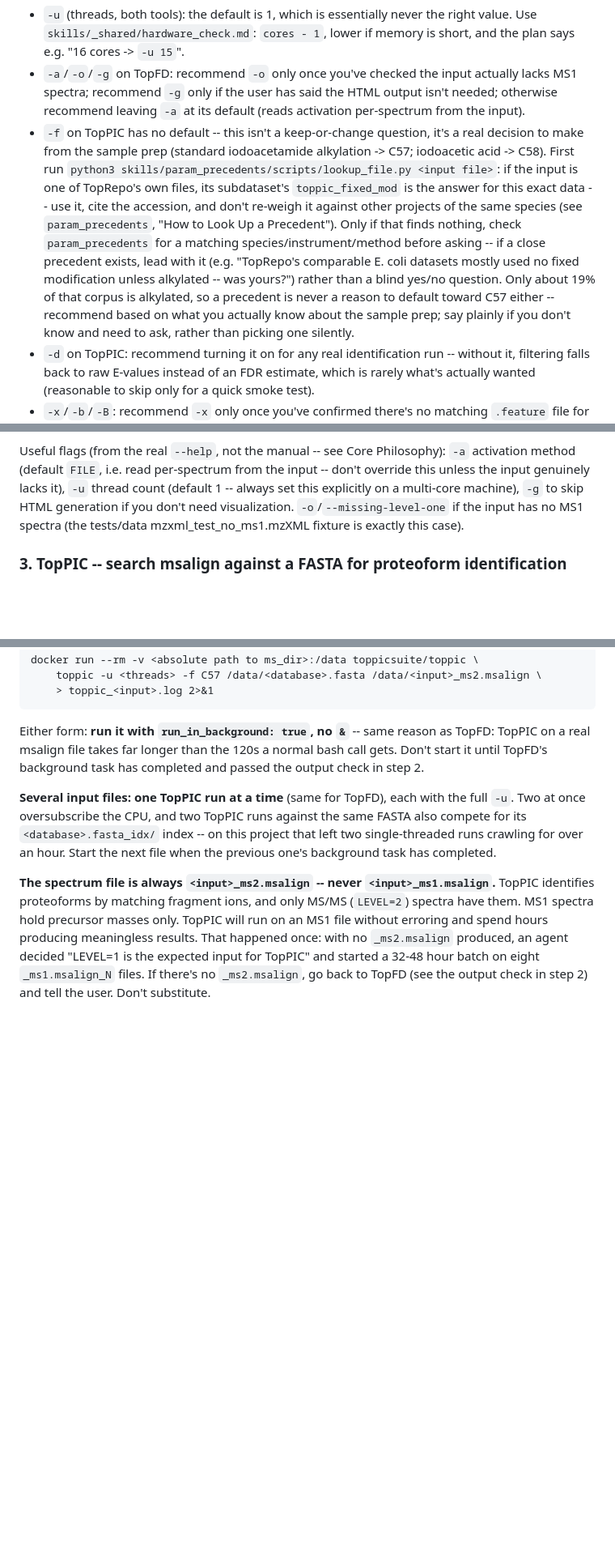
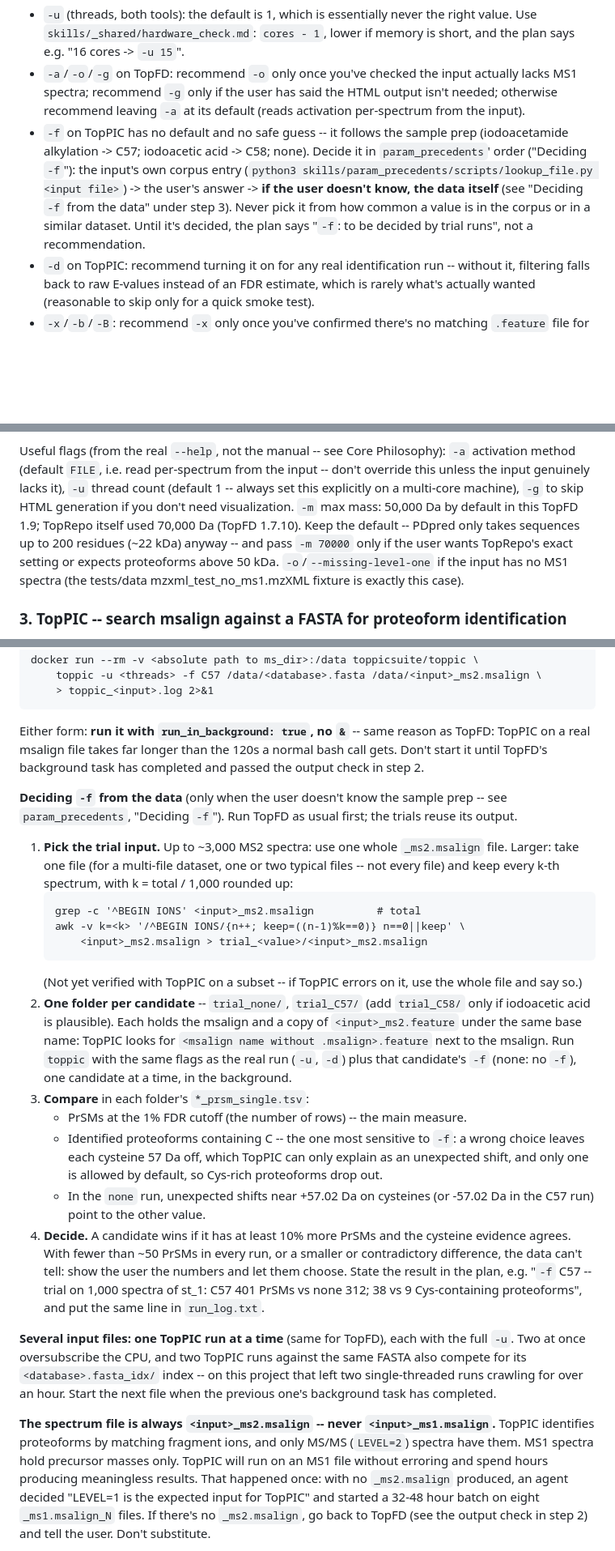
Before and after one commit to ER130/TopRepo-Agent, a Markdown page: skills/toppic_suite/SKILL.md, 3 parts joined by grey strips. Shown at 81% size. Drawn GitHub-style; blank space fills up the shorter version.

````diff
--- a/skills/toppic_suite/SKILL.md
+++ b/skills/toppic_suite/SKILL.md
@@ -107,22 +107,16 @@ default, and just as explicitly say "the default is right here, because
   input actually lacks MS1 spectra; recommend `-g` only if the user has
   said the HTML output isn't needed; otherwise recommend leaving `-a` at
   its default (reads activation per-spectrum from the input).
-- `-f` on TopPIC has no default -- this isn't a keep-or-change question,
-  it's a real decision to make from the sample prep (standard
-  iodoacetamide alkylation -> C57; iodoacetic acid -> C58). First run
-  `python3 skills/param_precedents/scripts/lookup_file.py <input file>`:
-  if the input is one of TopRepo's own files, its subdataset's
-  `toppic_fixed_mod` is the answer for this exact data -- use it, cite
-  the accession, and don't re-weigh it against other projects of the
-  same species (see `param_precedents`, "How to Look Up a Precedent").
-  Only if that finds nothing, check `param_precedents` for a matching
-  species/instrument/method before asking -- if a close precedent exists, lead with it (e.g.
-  "TopRepo's comparable E. coli datasets mostly used no fixed
-  modification unless alkylated -- was yours?") rather than a blind
-  yes/no question. Only about 19% of that corpus is alkylated, so a
-  precedent is never a reason to default toward C57 either -- recommend
-  based on what you actually know about the sample prep; say plainly if
-  you don't know and need to ask, rather than picking one silently.
+- `-f` on TopPIC has no default and no safe guess -- it follows the
+  sample prep (iodoacetamide alkylation -> C57; iodoacetic acid -> C58;
+  none). Decide it in `param_precedents`' order ("Deciding `-f`"): the
+  input's own corpus entry (`python3
+  skills/param_precedents/scripts/lookup_file.py <input file>`) -> the
+  user's answer -> **if the user doesn't know, the data itself** (see
+  "Deciding `-f` from the data" under step 3). Never pick it from how
+  common a value is in the corpus or in a similar dataset. Until it's
+  decided, the plan says "`-f`: to be decided by trial runs", not a
+  recommendation.
 - `-d` on TopPIC: recommend turning it on for any real identification run
   -- without it, filtering falls back to raw E-values instead of an FDR
   estimate, which is rarely what's actually wanted (reasonable to skip
@@ -422,7 +416,11 @@ Philosophy): `-a` activation method (default `FILE`, i.e. read per-spectrum
 from the input -- don't override this unless the input genuinely lacks
 it), `-u` thread count (default 1 -- always set this explicitly on a
 multi-core machine), `-g` to skip HTML generation if you don't need
-visualization. `-o`/`--missing-level-one` if the input has no MS1 spectra
+visualization. `-m` max mass: 50,000 Da by default in this TopFD 1.9;
+TopRepo itself used 70,000 Da (TopFD 1.7.10). Keep the default --
+PDpred only takes sequences up to 200 residues (~22 kDa) anyway -- and
+pass `-m 70000` only if the user wants TopRepo's exact setting or
+expects proteoforms above 50 kDa. `-o`/`--missing-level-one` if the input has no MS1 spectra
 (the tests/data mzxml_test_no_ms1.mzXML fixture is exactly this case).
 
 ### 3. TopPIC -- search msalign against a FASTA for proteoform identification
@@ -447,6 +445,44 @@ Either form: **run it with `run_in_background: true`, no `&`** -- same
 reason as TopFD: TopPIC on a real msalign file takes far longer than the
 120s a normal bash call gets. Don't start it until TopFD's background
 task has completed and passed the output check in step 2.
+
+**Deciding `-f` from the data** (only when the user doesn't know the
+sample prep -- see `param_precedents`, "Deciding `-f`"). Run TopFD as
+usual first; the trials reuse its output.
+
+1. **Pick the trial input.** Up to ~3,000 MS2 spectra: use one whole
+   `_ms2.msalign` file. Larger: take one file (for a multi-file dataset,
+   one or two typical files -- not every file) and keep every k-th
+   spectrum, with k = total / 1,000 rounded up:
+   ```
+   grep -c '^BEGIN IONS' <input>_ms2.msalign          # total
+   awk -v k=<k> '/^BEGIN IONS/{n++; keep=((n-1)%k==0)} n==0||keep' \
+       <input>_ms2.msalign > trial_<value>/<input>_ms2.msalign
+   ```
+   (Not yet verified with TopPIC on a subset -- if TopPIC errors on it,
+   use the whole file and say so.)
+2. **One folder per candidate** -- `trial_none/`, `trial_C57/` (add
+   `trial_C58/` only if iodoacetic acid is plausible). Each holds the
+   msalign and a copy of `<input>_ms2.feature` under the same base name:
+   TopPIC looks for `<msalign name without .msalign>.feature` next to the
+   msalign. Run `toppic` with the same flags as the real run (`-u`, `-d`)
+   plus that candidate's `-f` (none: no `-f`), one candidate at a time,
+   in the background.
+3. **Compare** in each folder's `*_prsm_single.tsv`:
+   - PrSMs at the 1% FDR cutoff (the number of rows) -- the main measure.
+   - Identified proteoforms containing C -- the one most sensitive to
+     `-f`: a wrong choice leaves each cysteine 57 Da off, which TopPIC can
+     only explain as an unexpected shift, and only one is allowed by
+     default, so Cys-rich proteoforms drop out.
+   - In the `none` run, unexpected shifts near +57.02 Da on cysteines (or
+     -57.02 Da in the C57 run) point to the other value.
+4. **Decide.** A candidate wins if it has at least 10% more PrSMs and
+   the cysteine evidence agrees. With fewer than ~50 PrSMs in every run,
+   or a smaller or contradictory difference, the data can't tell:
+   show the user the numbers and let them choose. State the result in
+   the plan, e.g. "`-f` C57 -- trial on 1,000 spectra of st_1: C57 401
+   PrSMs vs none 312; 38 vs 9 Cys-containing proteoforms", and put the
+   same line in `run_log.txt`.
 
 **Several input files: one TopPIC run at a time** (same for TopFD), each
 with the full `-u`. Two at once oversubscribe the CPU, and two TopPIC runs
````
Also changed, not shown: skills/param_precedents/SKILL.md (+41 -13 lines).
